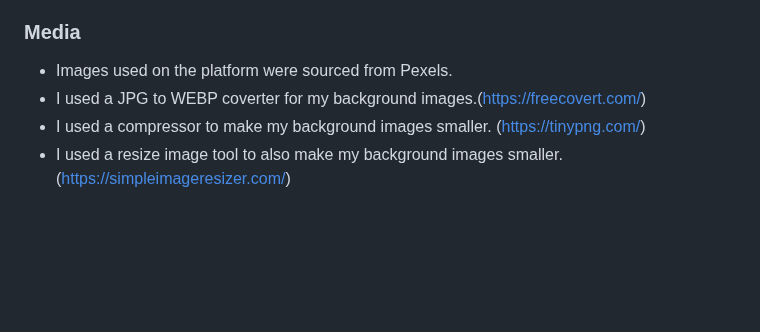
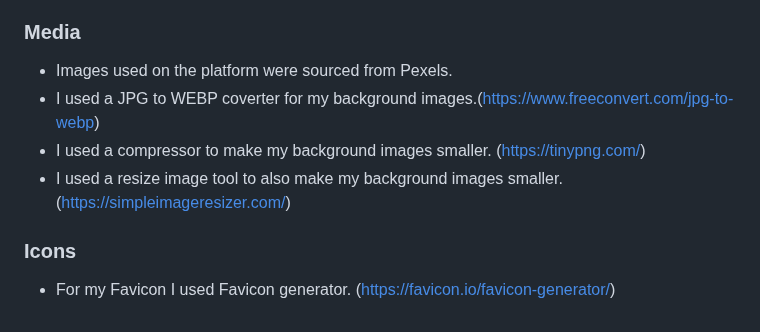
Before and after one commit to johnfurlong98/dublin-yoga-masters, a Markdown page: README.md, the part around the change. Rendered like a GitHub page; blank space fills up the shorter version.

Commit message:
made changes to my readme

```diff
--- a/README.md
+++ b/README.md
@@ -88,6 +88,9 @@ Welcome to Dublin Yoga Masters, your destination for professional yoga classes a
 ### Media
 
 - Images used on the platform were sourced from Pexels.
-- I used a JPG to WEBP coverter for my background images.(https://freecovert.com/)
+- I used a JPG to WEBP coverter for my background images.(https://www.freeconvert.com/jpg-to-webp)
 - I used a compressor to make my background images smaller. (https://tinypng.com/)
 - I used a resize image tool to also make my background images smaller. (https://simpleimageresizer.com/)
+
+### Icons
+- For my Favicon I used Favicon generator. (https://favicon.io/favicon-generator/)
```
